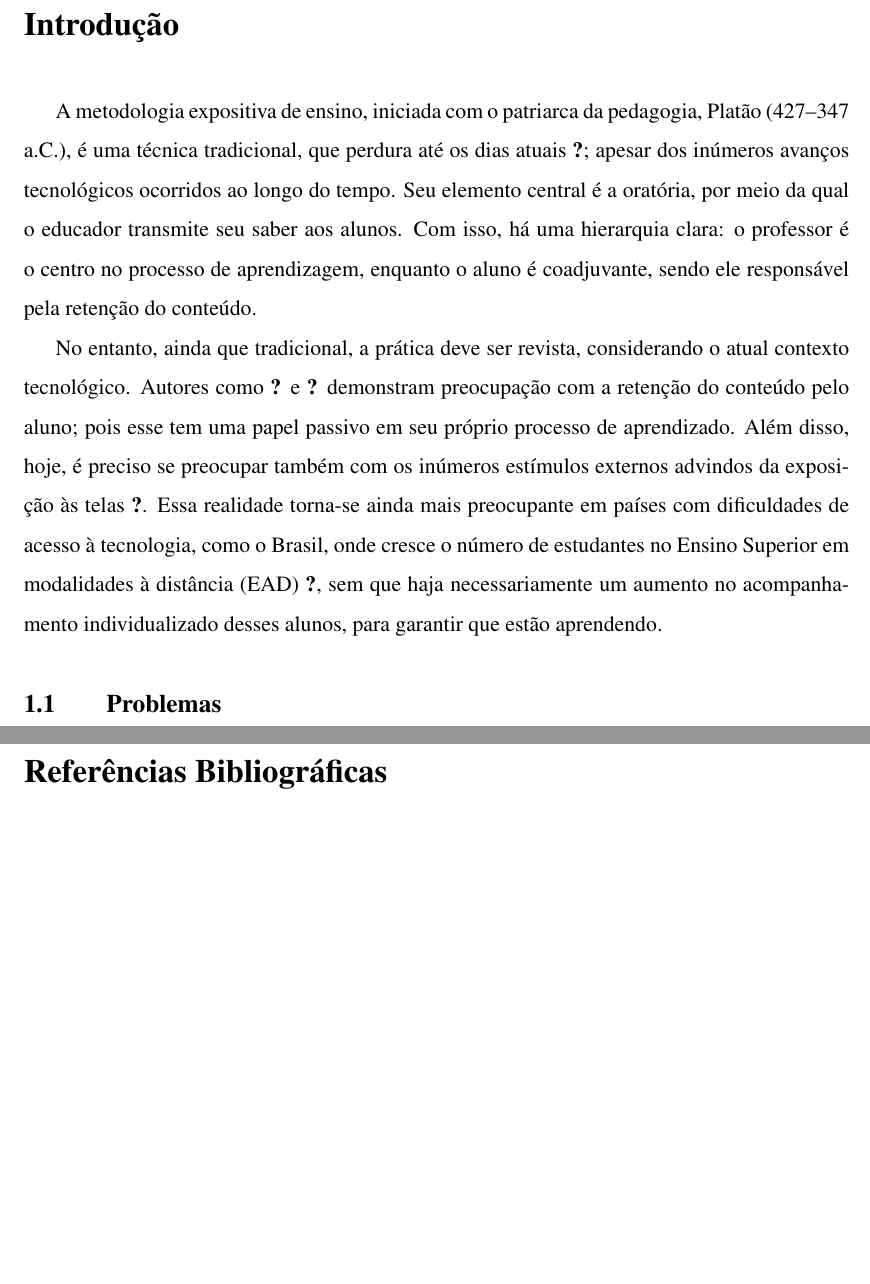
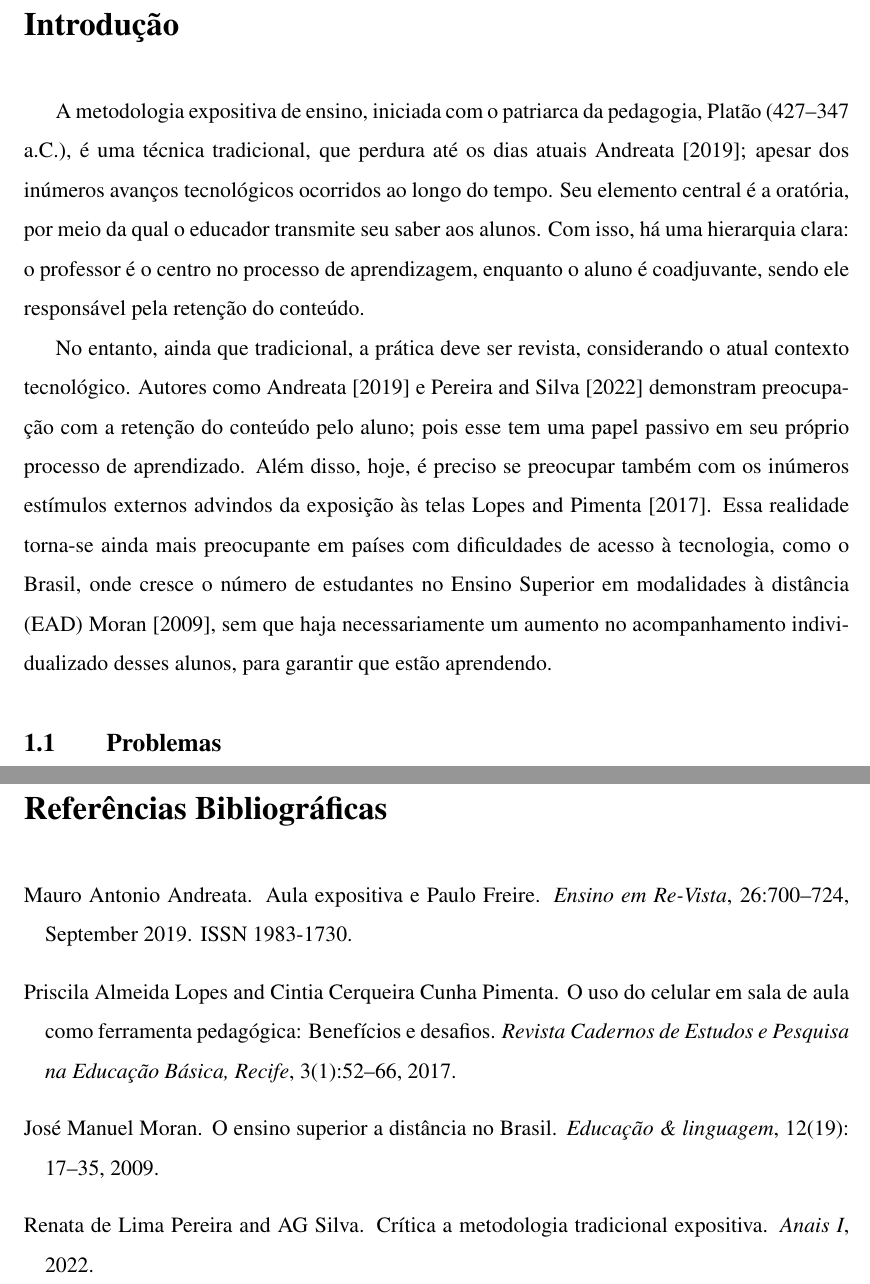
Before and after one commit to Manoel-Mieiro/tcc, a LaTeX thesis (main.tex, which reads text/chapters/introduction/introduction.tex): two parts of pages 10 and 19 of 19, joined at a grey line, cut so that both start at the same text, the shorter picture padded with empty space. Compiled offline with pdfLaTeX.

Commit message:
fix: ajuste no alias das citações para o arquivo introduction.tex

```diff
--- a/text/chapters/introduction/introduction.tex
+++ b/text/chapters/introduction/introduction.tex
@@ -1,9 +1,9 @@
 \chapter{Introdução}
 \label{sec:introducao}
 
-A metodologia expositiva de ensino, iniciada com o patriarca da pedagogia, Platão (427–347 a.C.), é uma técnica tradicional, que perdura até os dias atuais \cite{ANDREATA2019}; apesar dos inúmeros avanços tecnológicos ocorridos ao longo do tempo. Seu elemento central é a oratória, por meio da qual o educador transmite seu saber aos alunos. Com isso, há uma hierarquia clara: o professor é o centro no processo de aprendizagem, enquanto o aluno é coadjuvante, sendo ele responsável pela retenção do conteúdo.
+A metodologia expositiva de ensino, iniciada com o patriarca da pedagogia, Platão (427–347 a.C.), é uma técnica tradicional, que perdura até os dias atuais \cite{andreataAulaExpositivaPaulo2019}; apesar dos inúmeros avanços tecnológicos ocorridos ao longo do tempo. Seu elemento central é a oratória, por meio da qual o educador transmite seu saber aos alunos. Com isso, há uma hierarquia clara: o professor é o centro no processo de aprendizagem, enquanto o aluno é coadjuvante, sendo ele responsável pela retenção do conteúdo.
 
-No entanto, ainda que tradicional, a prática deve ser revista, considerando o atual contexto tecnológico. Autores como \cite{ANDREATA2019} e \cite{pereira2022critica} demonstram preocupação com a retenção do conteúdo pelo aluno; pois esse tem uma papel passivo em seu próprio processo de aprendizado. Além disso, hoje, é preciso se preocupar também com os inúmeros estímulos externos advindos da exposição às telas \cite{lopes2017uso}. Essa realidade torna-se ainda mais preocupante em países com dificuldades de acesso à tecnologia, como o Brasil, onde cresce o número de estudantes no Ensino Superior em modalidades à distância (EAD) \cite{moran2009ensino}, sem que haja necessariamente um aumento no acompanhamento individualizado desses alunos, para garantir que estão aprendendo.
+No entanto, ainda que tradicional, a prática deve ser revista, considerando o atual contexto tecnológico. Autores como \cite{andreataAulaExpositivaPaulo2019} e \cite{pereiraCriticaMetodologiaTradicional2022} demonstram preocupação com a retenção do conteúdo pelo aluno; pois esse tem uma papel passivo em seu próprio processo de aprendizado. Além disso, hoje, é preciso se preocupar também com os inúmeros estímulos externos advindos da exposição às telas \cite{lopesUsoCelularEm2017}. Essa realidade torna-se ainda mais preocupante em países com dificuldades de acesso à tecnologia, como o Brasil, onde cresce o número de estudantes no Ensino Superior em modalidades à distância (EAD) \cite{moranEnsinoSuperiorDistancia2009}, sem que haja necessariamente um aumento no acompanhamento individualizado desses alunos, para garantir que estão aprendendo.
 
 \input{text/chapters/introduction/issue}
 \input{text/chapters/introduction/goal}
```
